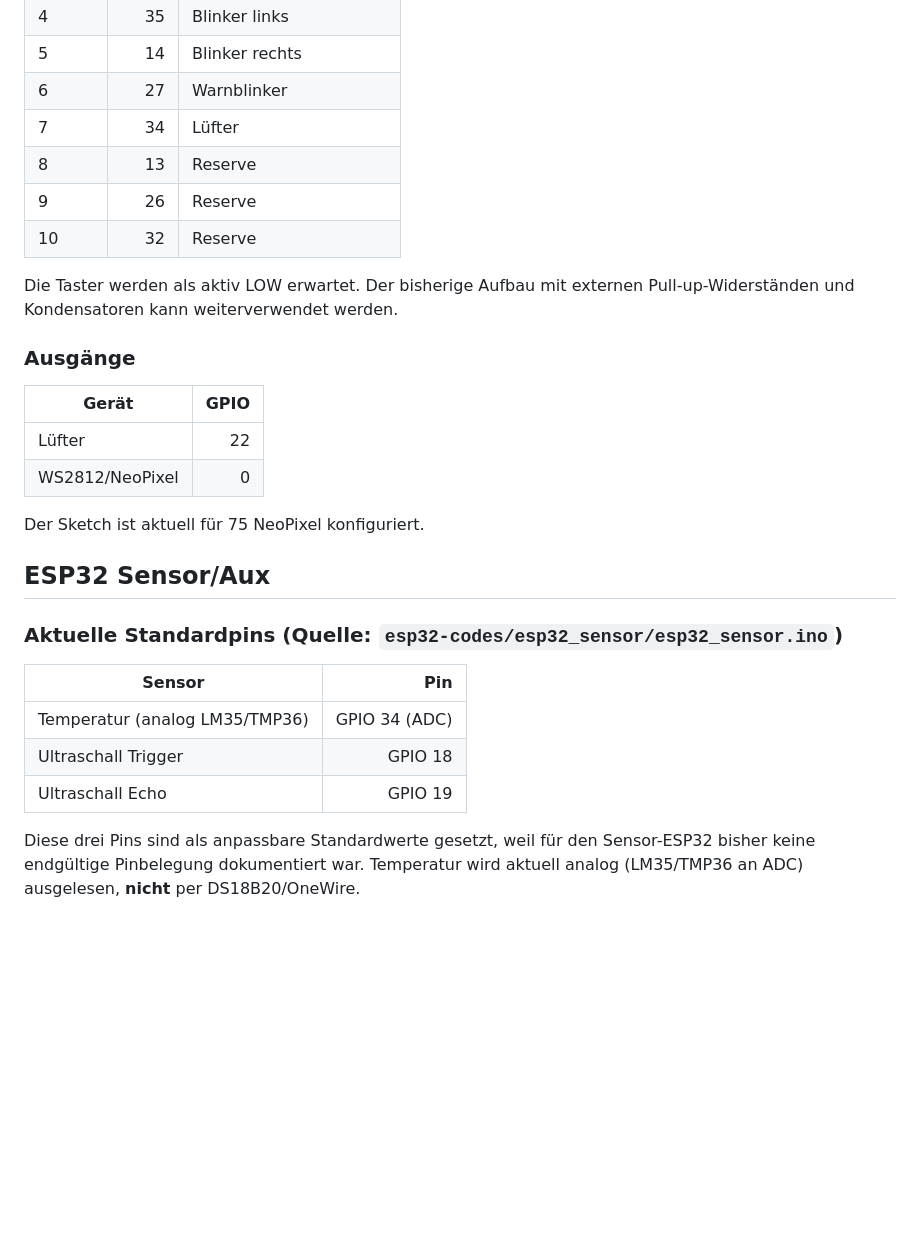
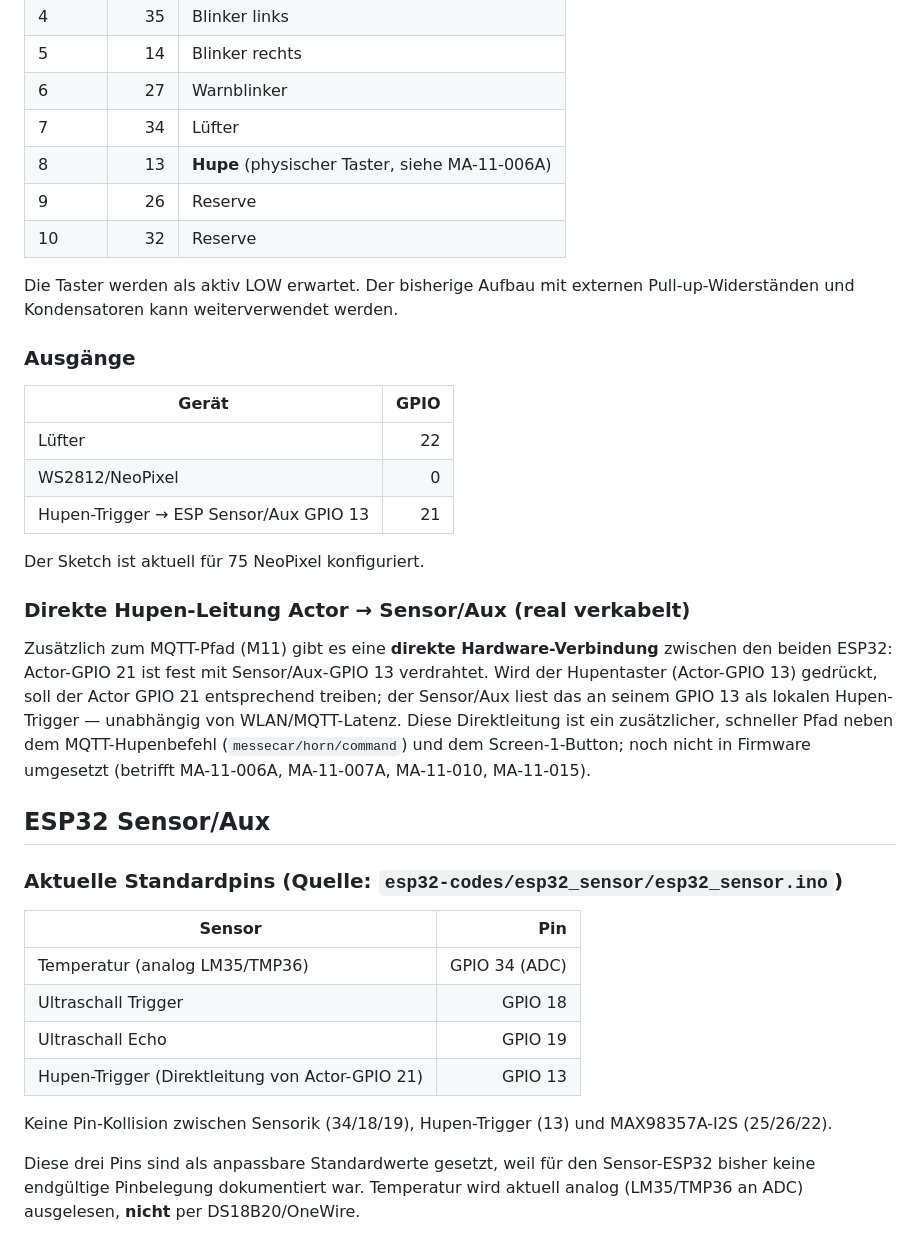
Before and after one commit to Pipercat/MesseAuto, a Markdown page: HARDWARE.md, the part around the change. Drawn GitHub-style; blank space fills up the shorter version.

Commit message:
M11: Direktleitung Actor-GPIO21 zu Sensor/Aux-GPIO13 fuer Hupen-Trigger dokumentiert

```diff
--- a/HARDWARE.md
+++ b/HARDWARE.md
@@ -34,7 +34,7 @@ Der vorhandene Serial-Code wird bewusst nicht gelöscht. Er darf später wieder
 | 5 | 14 | Blinker rechts |
 | 6 | 27 | Warnblinker |
 | 7 | 34 | Lüfter |
-| 8 | 13 | Reserve |
+| 8 | 13 | **Hupe** (physischer Taster, siehe MA-11-006A) |
 | 9 | 26 | Reserve |
 | 10 | 32 | Reserve |
 
@@ -46,8 +46,13 @@ Die Taster werden als aktiv LOW erwartet. Der bisherige Aufbau mit externen Pull
 |---|---:|
 | Lüfter | 22 |
 | WS2812/NeoPixel | 0 |
+| Hupen-Trigger → ESP Sensor/Aux GPIO 13 | 21 |
 
 Der Sketch ist aktuell für 75 NeoPixel konfiguriert.
+
+### Direkte Hupen-Leitung Actor → Sensor/Aux (real verkabelt)
+
+Zusätzlich zum MQTT-Pfad (M11) gibt es eine **direkte Hardware-Verbindung** zwischen den beiden ESP32: Actor-GPIO 21 ist fest mit Sensor/Aux-GPIO 13 verdrahtet. Wird der Hupentaster (Actor-GPIO 13) gedrückt, soll der Actor GPIO 21 entsprechend treiben; der Sensor/Aux liest das an seinem GPIO 13 als lokalen Hupen-Trigger — unabhängig von WLAN/MQTT-Latenz. Diese Direktleitung ist ein zusätzlicher, schneller Pfad neben dem MQTT-Hupenbefehl (`messecar/horn/command`) und dem Screen-1-Button; noch nicht in Firmware umgesetzt (betrifft MA-11-006A, MA-11-007A, MA-11-010, MA-11-015).
 
 ## ESP32 Sensor/Aux
 
@@ -58,6 +63,9 @@ Der Sketch ist aktuell für 75 NeoPixel konfiguriert.
 | Temperatur (analog LM35/TMP36) | GPIO 34 (ADC) |
 | Ultraschall Trigger | GPIO 18 |
 | Ultraschall Echo | GPIO 19 |
+| Hupen-Trigger (Direktleitung von Actor-GPIO 21) | GPIO 13 |
+
+Keine Pin-Kollision zwischen Sensorik (34/18/19), Hupen-Trigger (13) und MAX98357A-I2S (25/26/22).
 
 Diese drei Pins sind als anpassbare Standardwerte gesetzt, weil für den Sensor-ESP32 bisher keine endgültige Pinbelegung dokumentiert war. Temperatur wird aktuell analog (LM35/TMP36 an ADC) ausgelesen, **nicht** per DS18B20/OneWire.
 
```
Also changed, not shown: TASKS.md (+1 -1 lines).
